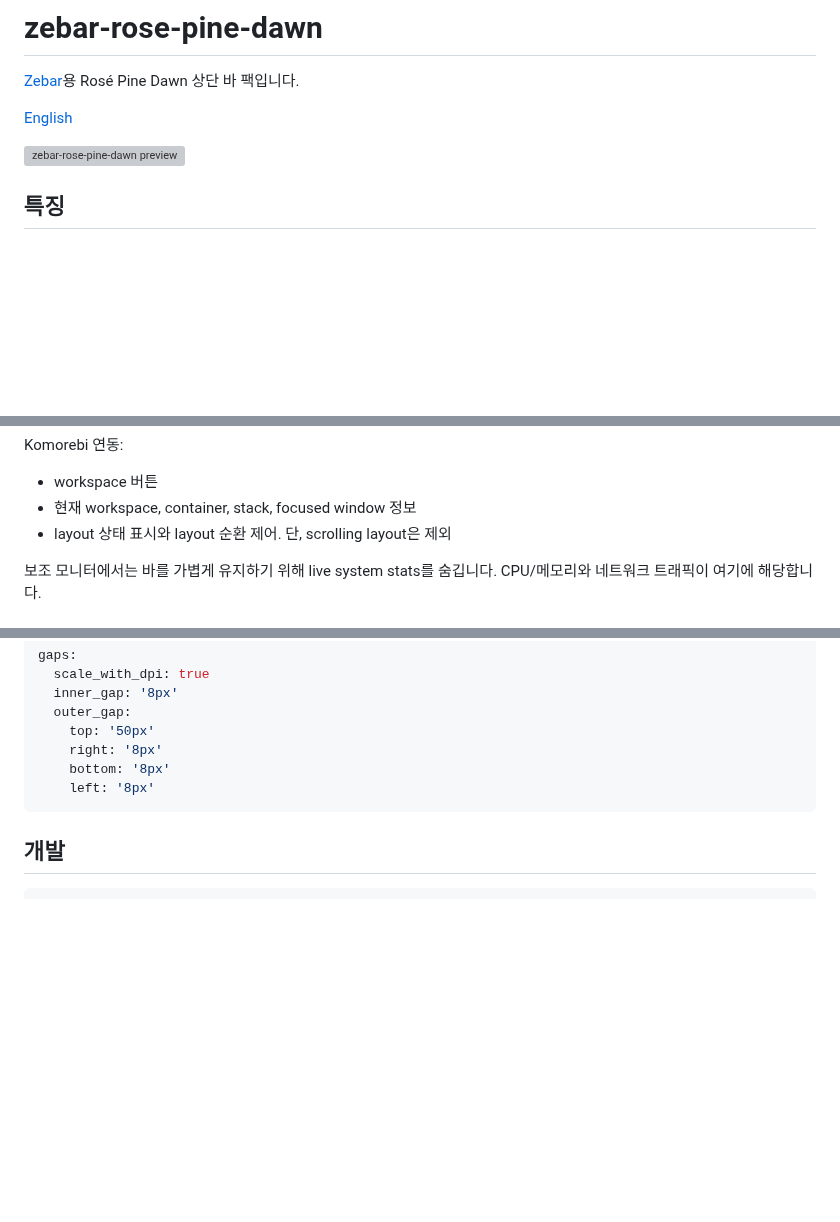
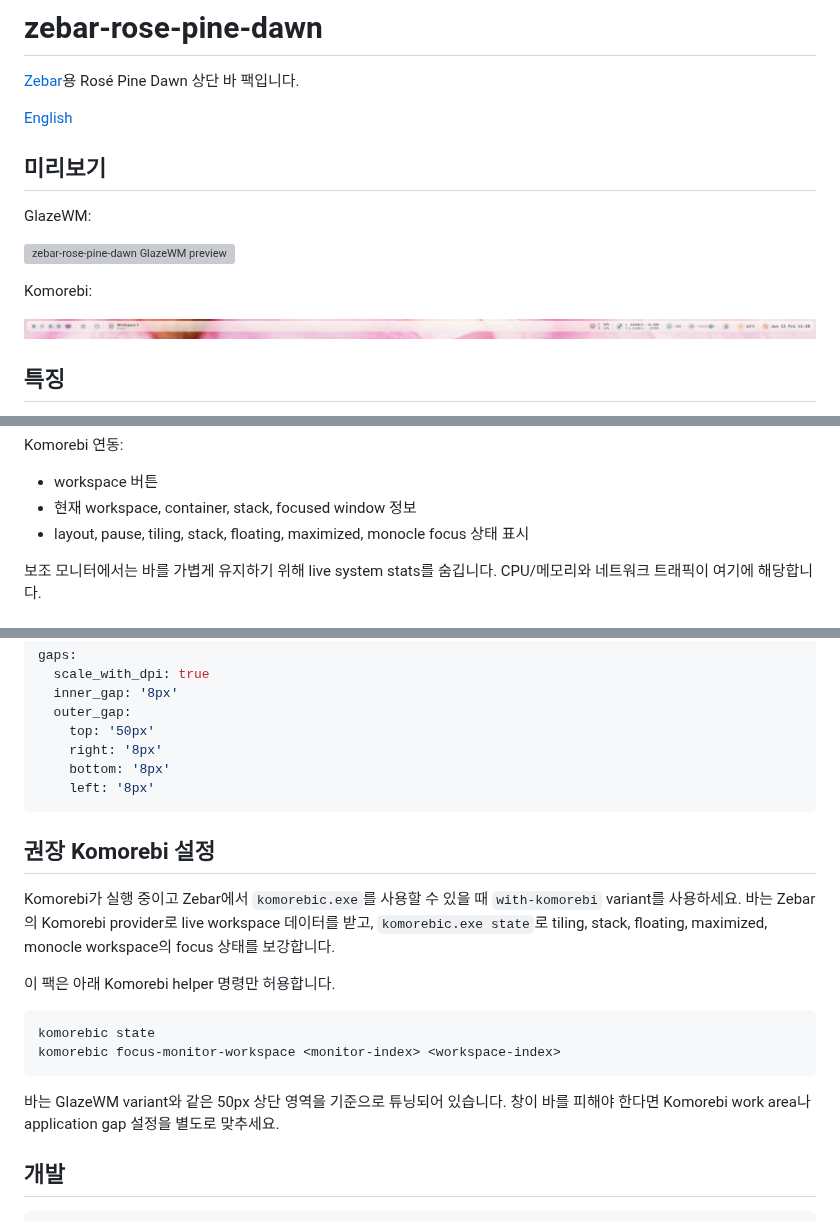
Before and after one commit to lucidust/zebar-rose-pine-dawn, a Markdown page: README.ko.md, 3 parts joined by grey strips. Rendered like a GitHub page; pictures changed too: resources/preview-image-2.png (added); blank space fills up the shorter version; grey boxes are pictures that could not be loaded.

````diff
--- a/README.ko.md
+++ b/README.ko.md
@@ -4,7 +4,15 @@
 
 [English](./README.md)
 
-![zebar-rose-pine-dawn preview](./resources/preview-image-1.png)
+## 미리보기
+
+GlazeWM:
+
+![zebar-rose-pine-dawn GlazeWM preview](./resources/preview-image-1.png)
+
+Komorebi:
+
+![zebar-rose-pine-dawn Komorebi preview](./resources/preview-image-2.png)
 
 ## 특징
 
@@ -35,7 +43,7 @@ Komorebi 연동:
 
 - workspace 버튼
 - 현재 workspace, container, stack, focused window 정보
-- layout 상태 표시와 layout 순환 제어. 단, scrolling layout은 제외
+- layout, pause, tiling, stack, floating, maximized, monocle focus 상태 표시
 
 보조 모니터에서는 바를 가볍게 유지하기 위해 live system stats를 숨깁니다. CPU/메모리와 네트워크 트래픽이 여기에 해당합니다.
 
@@ -101,6 +109,19 @@ gaps:
     left: '8px'
 ```
 
+## 권장 Komorebi 설정
+
+Komorebi가 실행 중이고 Zebar에서 `komorebic.exe`를 사용할 수 있을 때 `with-komorebi` variant를 사용하세요. 바는 Zebar의 Komorebi provider로 live workspace 데이터를 받고, `komorebic.exe state`로 tiling, stack, floating, maximized, monocle workspace의 focus 상태를 보강합니다.
+
+이 팩은 아래 Komorebi helper 명령만 허용합니다.
+
+```powershell
+komorebic state
+komorebic focus-monitor-workspace <monitor-index> <workspace-index>
+```
+
+바는 GlazeWM variant와 같은 50px 상단 영역을 기준으로 튜닝되어 있습니다. 창이 바를 피해야 한다면 Komorebi work area나 application gap 설정을 별도로 맞추세요.
+
 ## 개발
 
 ```powershell
````
Also changed, not shown: README.md (+23 -2 lines), 3 other files.
